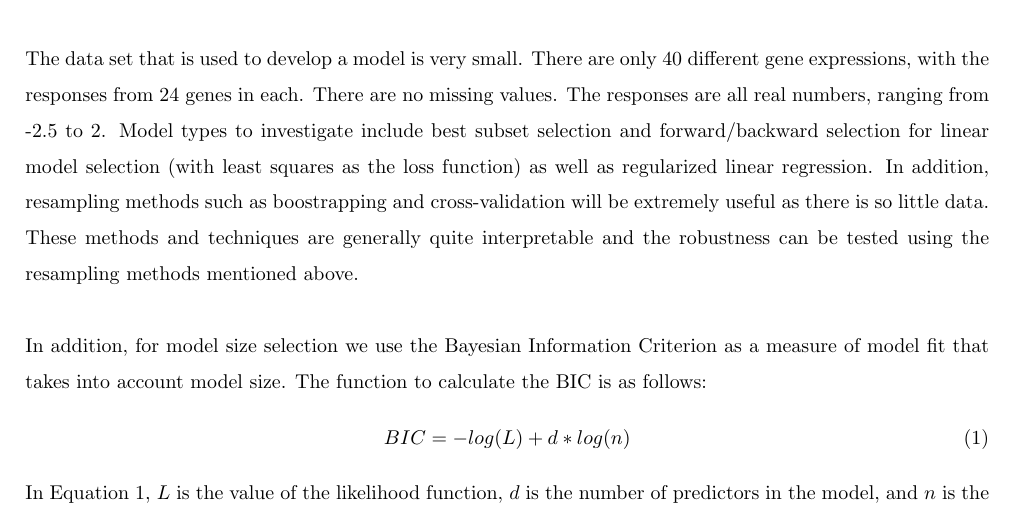
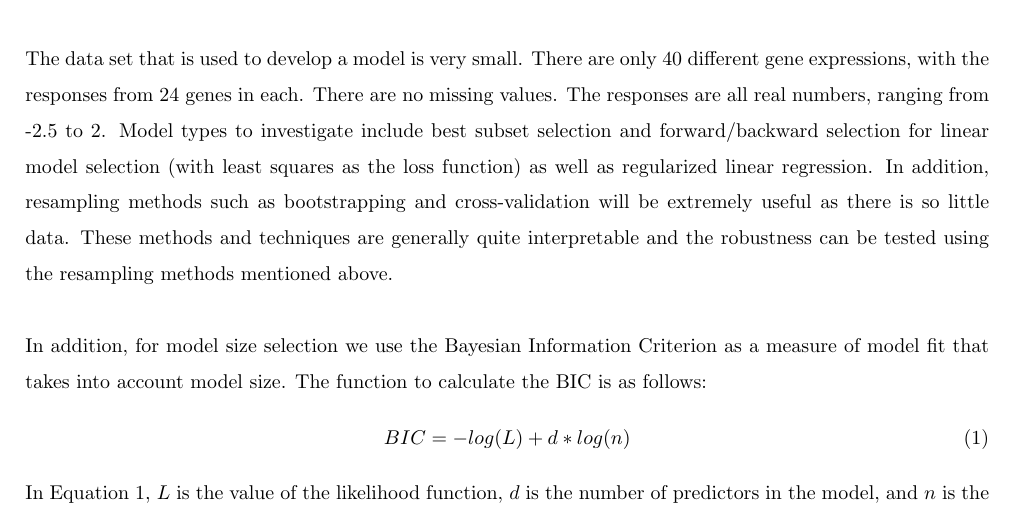
Before and after one commit to gloriadazevedo/Mice_Gene_Expression_Problem, a LaTeX document (report.tex): part of page 2 of 6, cut so that both start at the same text. Compiled offline with pdfLaTeX.

Commit message:
Update report.tex

```diff
--- a/report.tex
+++ b/report.tex
@@ -35,7 +35,7 @@ In general, gene analysis is important because they are an indicator for the cur
 \null\\
 %
 The data set that is used to develop a model is very small.  There are only 40 different gene expressions, with the responses from 24 genes
-in each.  There are no missing values.  The responses are all real numbers, ranging from -2.5 to 2.  Model types to investigate include best subset selection and forward/backward selection for linear model selection (with least squares as the loss function) as well as regularized linear regression.  In addition, resampling methods such as boostrapping and cross-validation will be extremely useful as there is so little data.  These methods and techniques are generally quite interpretable and the robustness can be tested using the resampling methods mentioned above.\\
+in each.  There are no missing values.  The responses are all real numbers, ranging from -2.5 to 2.  Model types to investigate include best subset selection and forward/backward selection for linear model selection (with least squares as the loss function) as well as regularized linear regression.  In addition, resampling methods such as bootstrapping and cross-validation will be extremely useful as there is so little data.  These methods and techniques are generally quite interpretable and the robustness can be tested using the resampling methods mentioned above.\\
 \null\\
 In addition, for model size selection we use the Bayesian Information Criterion as a measure of model fit that takes into account model size.  The function to calculate the BIC is as follows:
 \begin{equation}
```
